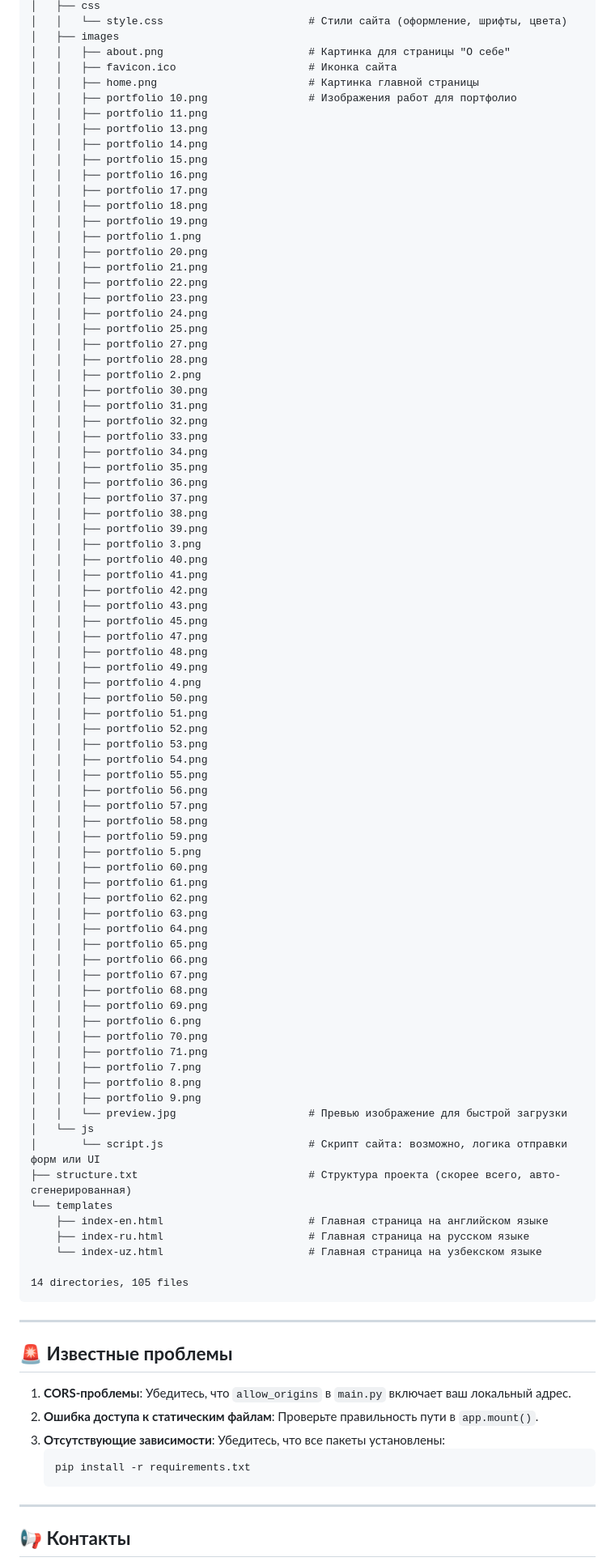
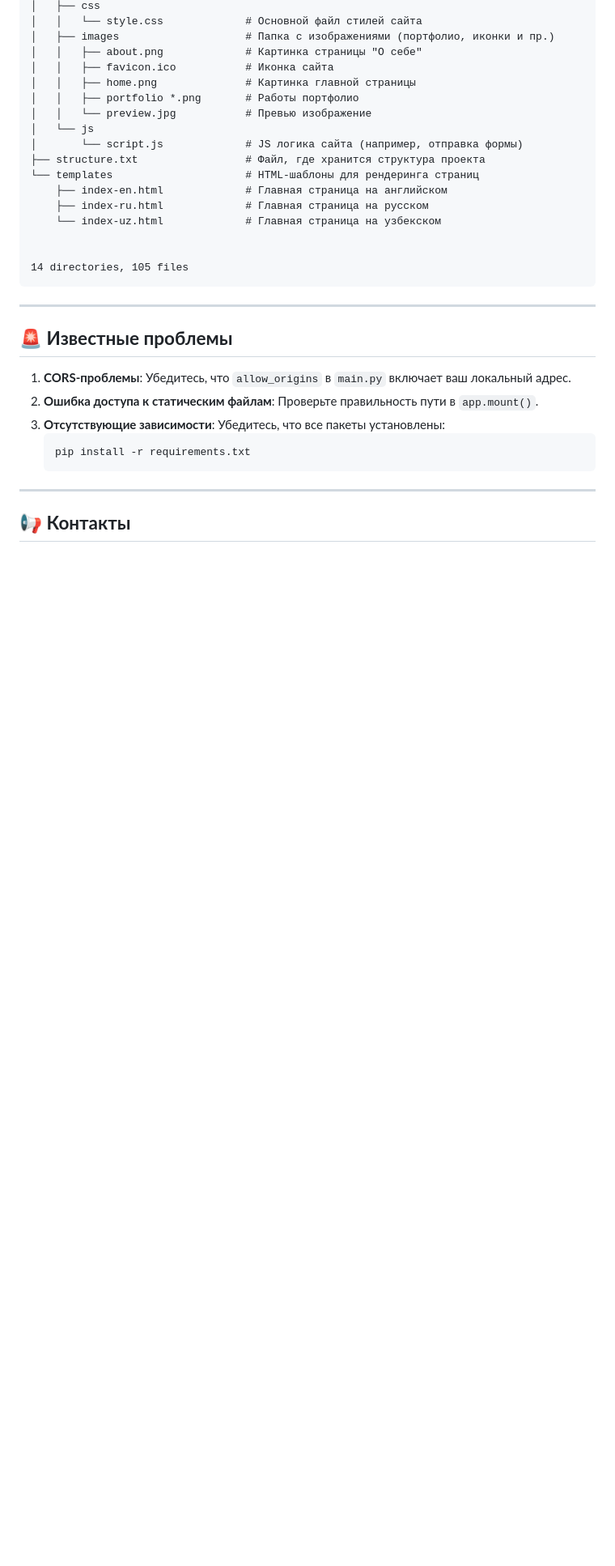
Before and after one commit to Mr-Shams86/Irada_Shamsi_Website, a Markdown page: README.md, the part around one of its changes. Shown at 81% size. GitHub-like rendering; blank space fills up the shorter version.

Commit message:
Обновил файл README.md,добавил коментарии к структуре проекта

````diff
--- a/README.md
+++ b/README.md
@@ -219,83 +220,19 @@ Irada_Shamsi_WebSite/
 │   ├── css
-│   │   └── style.css                       # Стили сайта (оформление, шрифты, цвета)
-│   ├── images
-│   │   ├── about.png                       # Картинка для страницы "О себе"
-│   │   ├── favicon.ico                     # Иконка сайта
-│   │   ├── home.png                        # Картинка главной страницы
-│   │   ├── portfolio 10.png                # Изображения работ для портфолио
-│   │   ├── portfolio 11.png
-│   │   ├── portfolio 13.png
-│   │   ├── portfolio 14.png
-│   │   ├── portfolio 15.png
-│   │   ├── portfolio 16.png
-│   │   ├── portfolio 17.png
-│   │   ├── portfolio 18.png
-│   │   ├── portfolio 19.png
-│   │   ├── portfolio 1.png
-│   │   ├── portfolio 20.png
-│   │   ├── portfolio 21.png
-│   │   ├── portfolio 22.png
-│   │   ├── portfolio 23.png
-│   │   ├── portfolio 24.png
-│   │   ├── portfolio 25.png
-│   │   ├── portfolio 27.png
-│   │   ├── portfolio 28.png
-│   │   ├── portfolio 2.png
-│   │   ├── portfolio 30.png
-│   │   ├── portfolio 31.png
-│   │   ├── portfolio 32.png
-│   │   ├── portfolio 33.png
-│   │   ├── portfolio 34.png
-│   │   ├── portfolio 35.png
-│   │   ├── portfolio 36.png
-│   │   ├── portfolio 37.png
-│   │   ├── portfolio 38.png
-│   │   ├── portfolio 39.png
-│   │   ├── portfolio 3.png
-│   │   ├── portfolio 40.png
-│   │   ├── portfolio 41.png
-│   │   ├── portfolio 42.png
-│   │   ├── portfolio 43.png
-│   │   ├── portfolio 45.png
-│   │   ├── portfolio 47.png
-│   │   ├── portfolio 48.png
-│   │   ├── portfolio 49.png
-│   │   ├── portfolio 4.png
-│   │   ├── portfolio 50.png
-│   │   ├── portfolio 51.png
-│   │   ├── portfolio 52.png
-│   │   ├── portfolio 53.png
-│   │   ├── portfolio 54.png
-│   │   ├── portfolio 55.png
-│   │   ├── portfolio 56.png
-│   │   ├── portfolio 57.png
-│   │   ├── portfolio 58.png
-│   │   ├── portfolio 59.png
-│   │   ├── portfolio 5.png
-│   │   ├── portfolio 60.png
-│   │   ├── portfolio 61.png
-│   │   ├── portfolio 62.png
-│   │   ├── portfolio 63.png
-│   │   ├── portfolio 64.png
-│   │   ├── portfolio 65.png
-│   │   ├── portfolio 66.png
-│   │   ├── portfolio 67.png
-│   │   ├── portfolio 68.png
-│   │   ├── portfolio 69.png
-│   │   ├── portfolio 6.png
-│   │   ├── portfolio 70.png
-│   │   ├── portfolio 71.png
-│   │   ├── portfolio 7.png
-│   │   ├── portfolio 8.png
-│   │   ├── portfolio 9.png
-│   │   └── preview.jpg                     # Превью изображение для быстрой загрузки
+│   │   └── style.css             # Основной файл стилей сайта
+│   ├── images                    # Папка с изображениями (портфолио, иконки и пр.)
+│   │   ├── about.png             # Картинка страницы "О себе"
+│   │   ├── favicon.ico           # Иконка сайта
+│   │   ├── home.png              # Картинка главной страницы
+│   │   ├── portfolio *.png       # Работы портфолио
+│   │   └── preview.jpg           # Превью изображение
 │   └── js
-│       └── script.js                       # Скрипт сайта: возможно, логика отправки форм или UI
-├── structure.txt                           # Структура проекта (скорее всего, авто-сгенерированная)
-└── templates
-    ├── index-en.html                       # Главная страница на английском языке
-    ├── index-ru.html                       # Главная страница на русском языке
-    └── index-uz.html                       # Главная страница на узбекском языке
+│       └── script.js             # JS логика сайта (например, отправка формы)
+├── structure.txt                 # Файл, где хранится структура проекта
+└── templates                     # HTML-шаблоны для рендеринга страниц
+    ├── index-en.html             # Главная страница на английском
+    ├── index-ru.html             # Главная страница на русском
+    └── index-uz.html             # Главная страница на узбекском
+
 
 14 directories, 105 files
 ```
````
Also changed, not shown: other parts of README.md (+40 -39 lines).
